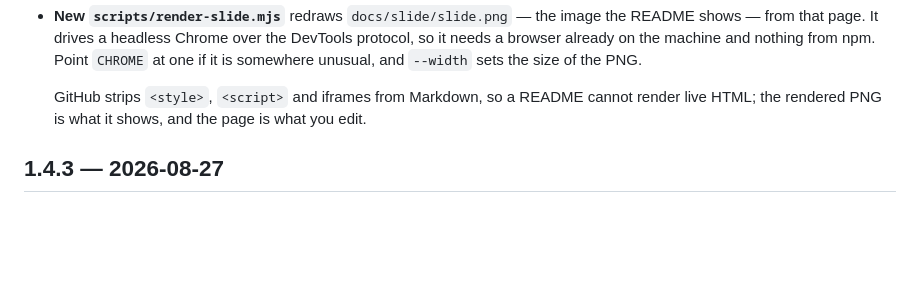
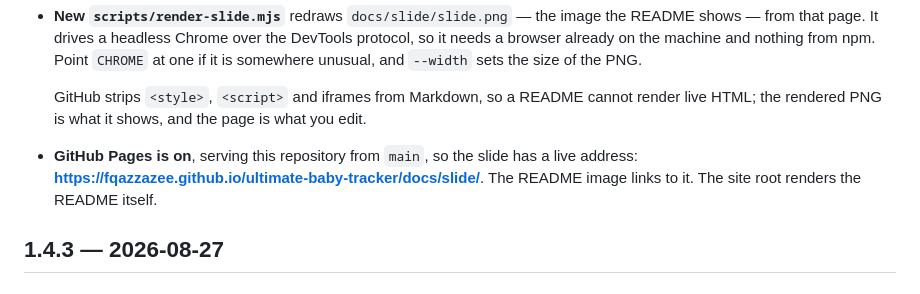
Before and after one commit to fqazzazee/ultimate-baby-tracker, a Markdown page: CHANGELOG.md, the part around the change. Rendered like a GitHub page; blank space fills up the shorter version.

```diff
--- a/CHANGELOG.md
+++ b/CHANGELOG.md
@@ -24,6 +24,9 @@ and the version in `package.json` is what the header and the About card display.
   GitHub strips `<style>`, `<script>` and iframes from Markdown, so a README
   cannot render live HTML; the rendered PNG is what it shows, and the page is
   what you edit.
+- **GitHub Pages is on**, serving this repository from `main`, so the slide has
+  a live address: **<https://fqazzazee.github.io/ultimate-baby-tracker/docs/slide/>**. The README image links to it.
+  The site root renders the README itself.
 
 ## 1.4.3 — 2026-08-27
 
```
Also changed, not shown: README.md (+8 -4 lines).
